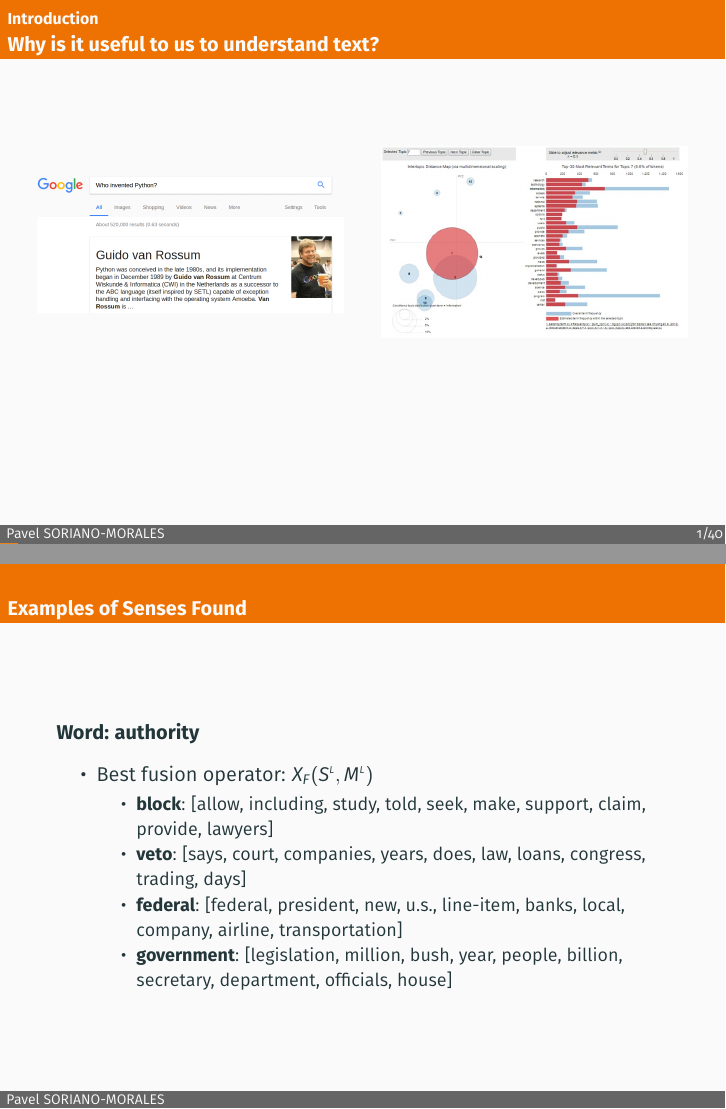
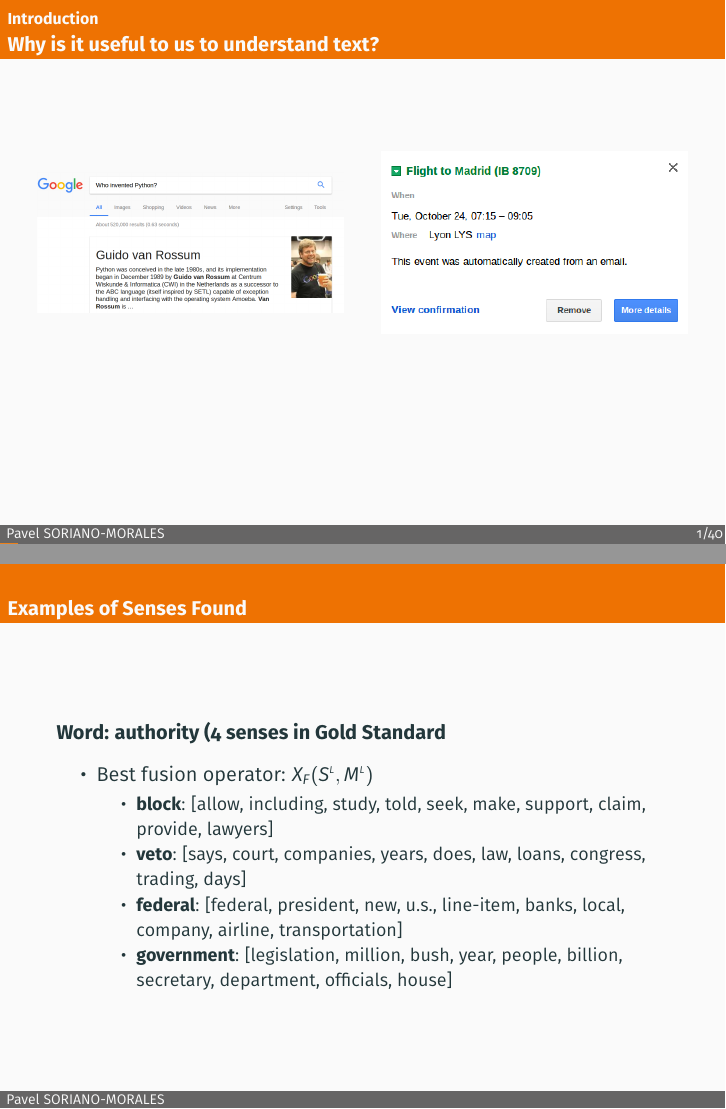
Before and after one commit to psorianom/soutenancia, LaTeX slides (soutenance.tex): pages 2 and 114 of 114, joined at a grey line. The pictures show the PDF file soutenance.pdf that the author committed with the source.

Commit message:
Soutenance  version

```diff
--- a/soutenance.tex
+++ b/soutenance.tex
@@ -135,7 +135,7 @@
 	\end{minipage}
 	\column{0.5\textwidth}
 	\begin{minipage}[c][0.5\textheight][c]{\linewidth}
-	\includegraphics[width=1\linewidth]{image2/Chapitre1/lda_2d.jpg}
+	\includegraphics[width=1\linewidth]{image2/Chapitre1/calendar2.png}
 	\end{minipage}
 	\end{columns}
 	\vspace{\textheight}
@@ -1605,7 +1605,7 @@ $E(\mstd,\mlex,\msyn$
 \end{frame}
 
 \begin{frame}{Examples of Senses Found}
-\textbf{Word: authority}
+\textbf{Word: authority (4 senses in Gold Standard}
 \begin{itemize}
 \item Best fusion operator: $X_F(\slex,\mlex)$
 \begin{itemize}
```
Also changed, not shown: image2/Chapitre3/ef_diag.pdf, soutenance.pdf.
